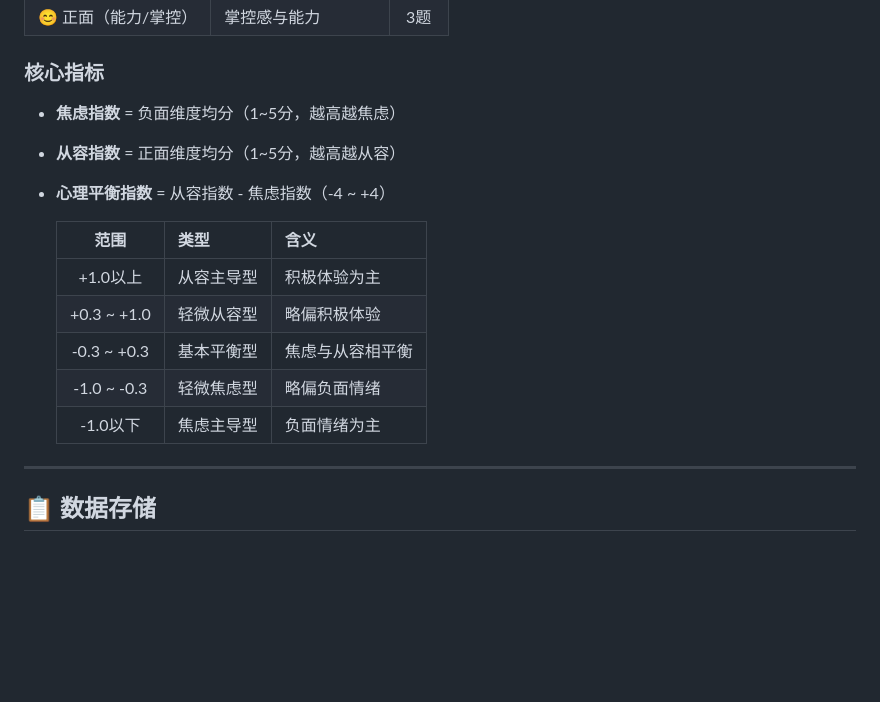
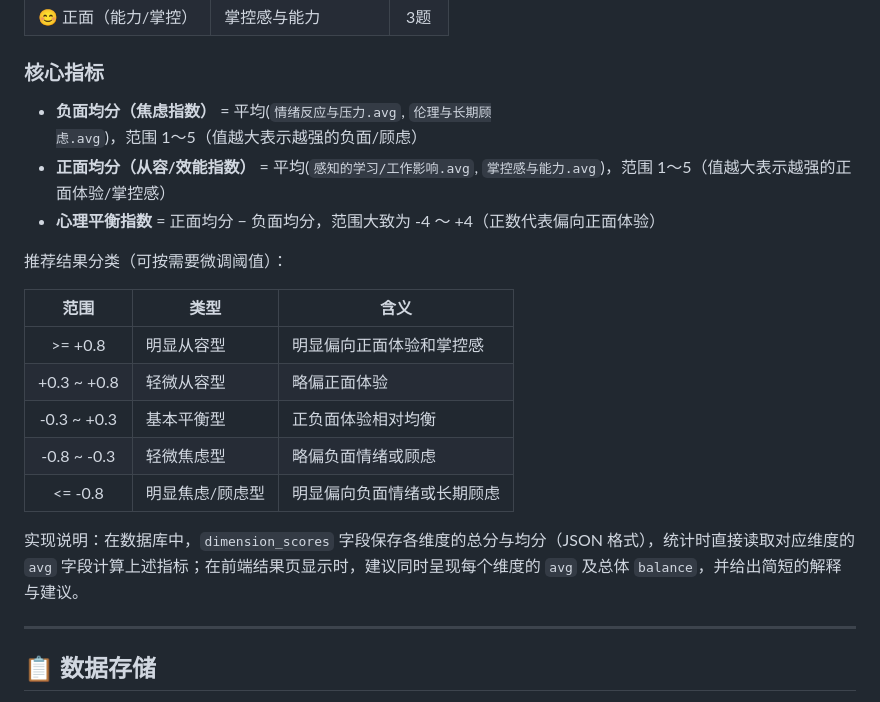
Before and after one commit to JasperDuan111/AIW-PES, a Markdown page: README.md, the part around the change. Rendered like a GitHub page; blank space fills up the shorter version.

Commit message:
Update evaluation metrics for 12-question, 4-dimension survey

```diff
--- a/README.md
+++ b/README.md
@@ -163,17 +163,21 @@ python -c "from app import sync_to_txt; sync_to_txt()"
 
 ### 核心指标
 
-- **焦虑指数** = 负面维度均分（1~5分，越高越焦虑）
-- **从容指数** = 正面维度均分（1~5分，越高越从容）
-- **心理平衡指数** = 从容指数 - 焦虑指数（-4 ~ +4）
+- **负面均分（焦虑指数）** = 平均(`情绪反应与压力.avg`, `伦理与长期顾虑.avg`)，范围 1～5（值越大表示越强的负面/顾虑）
+- **正面均分（从容/效能指数）** = 平均(`感知的学习/工作影响.avg`, `掌控感与能力.avg`)，范围 1～5（值越大表示越强的正面体验/掌控感）
+- **心理平衡指数** = 正面均分 − 负面均分，范围大致为 -4 ～ +4（正数代表偏向正面体验）
 
-  | 范围 | 类型 | 含义 |
-  |:----:|------|------|
-  | +1.0以上 | 从容主导型 | 积极体验为主 |
-  | +0.3 ~ +1.0 | 轻微从容型 | 略偏积极体验 |
-  | -0.3 ~ +0.3 | 基本平衡型 | 焦虑与从容相平衡 |
-  | -1.0 ~ -0.3 | 轻微焦虑型 | 略偏负面情绪 |
-  | -1.0以下 | 焦虑主导型 | 负面情绪为主 |
+推荐结果分类（可按需要微调阈值）：
+
+| 范围 | 类型 | 含义 |
+|:----:|------|------|
+| >= +0.8 | 明显从容型 | 明显偏向正面体验和掌控感 |
+| +0.3 ~ +0.8 | 轻微从容型 | 略偏正面体验 |
+| -0.3 ~ +0.3 | 基本平衡型 | 正负面体验相对均衡 |
+| -0.8 ~ -0.3 | 轻微焦虑型 | 略偏负面情绪或顾虑 |
+| <= -0.8 | 明显焦虑/顾虑型 | 明显偏向负面情绪或长期顾虑 |
+
+实现说明：在数据库中，`dimension_scores` 字段保存各维度的总分与均分（JSON 格式），统计时直接读取对应维度的 `avg` 字段计算上述指标；在前端结果页显示时，建议同时呈现每个维度的 `avg` 及总体 `balance`，并给出简短的解释与建议。
 
 ---
 
```
